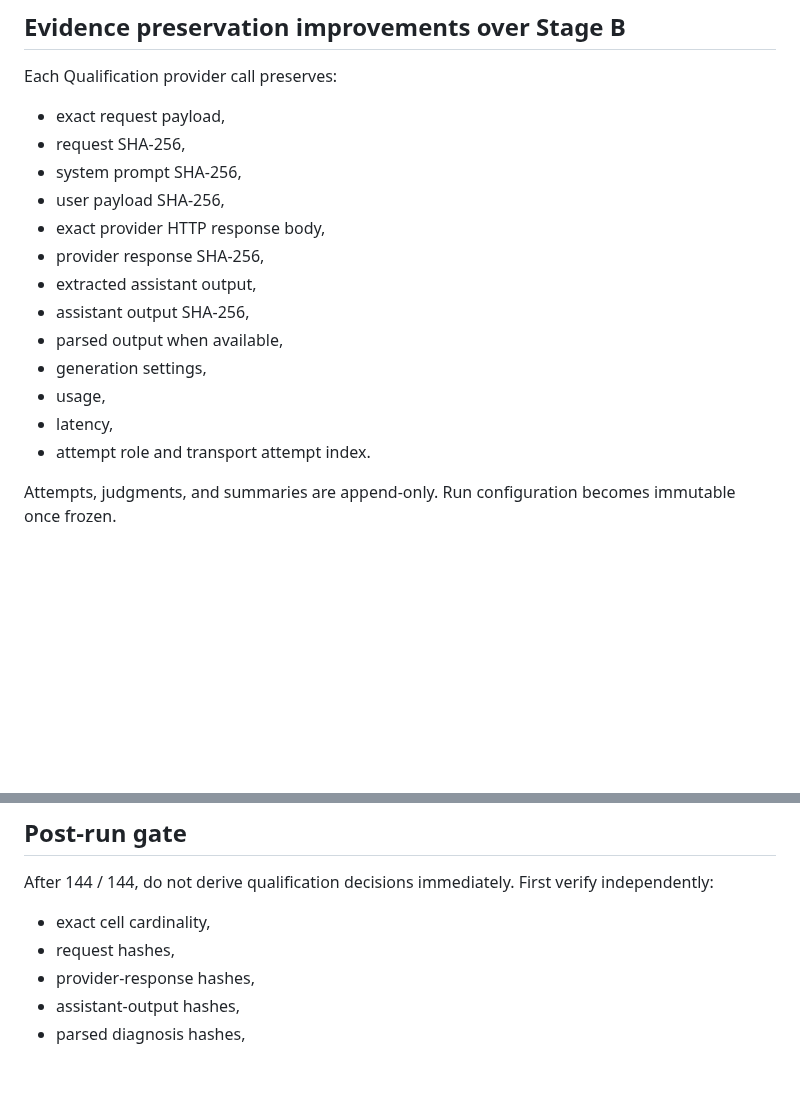
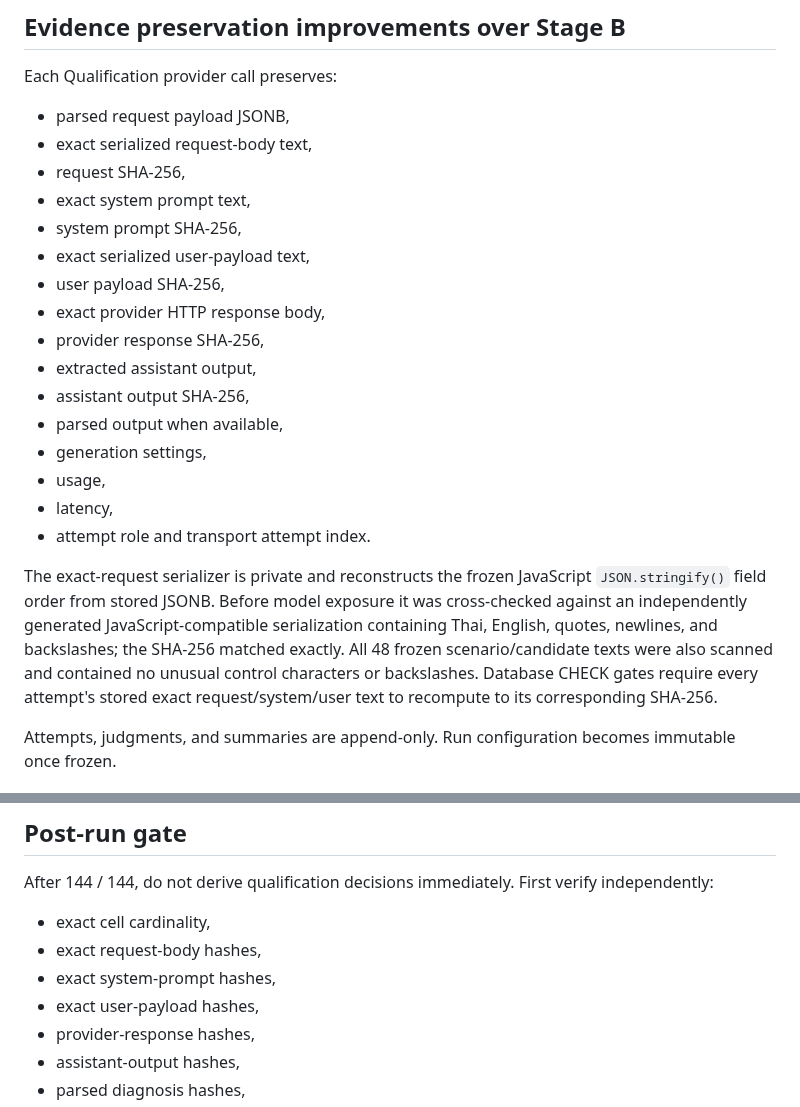
Before and after one commit to dechadae/flipgazine, a Markdown page: docs/chatgpt-workflow/ANSWERS-TCJ-QUALIFICATION-BANK-FROZEN-AND-RUNNER-20260822.md, 2 parts joined by grey strips. GitHub-like rendering; blank space fills up the shorter version.

Commit message:
Record exact request-byte qualification gates

```diff
--- a/docs/chatgpt-workflow/ANSWERS-TCJ-QUALIFICATION-BANK-FROZEN-AND-RUNNER-20260822.md
+++ b/docs/chatgpt-workflow/ANSWERS-TCJ-QUALIFICATION-BANK-FROZEN-AND-RUNNER-20260822.md
@@ -62,9 +62,12 @@ The following are explicitly excluded from judge payloads:
 
 Each Qualification provider call preserves:
 
-- exact request payload,
+- parsed request payload JSONB,
+- exact serialized request-body text,
 - request SHA-256,
+- exact system prompt text,
 - system prompt SHA-256,
+- exact serialized user-payload text,
 - user payload SHA-256,
 - exact provider HTTP response body,
 - provider response SHA-256,
@@ -75,6 +78,8 @@ Each Qualification provider call preserves:
 - usage,
 - latency,
 - attempt role and transport attempt index.
+
+The exact-request serializer is private and reconstructs the frozen JavaScript `JSON.stringify()` field order from stored JSONB. Before model exposure it was cross-checked against an independently generated JavaScript-compatible serialization containing Thai, English, quotes, newlines, and backslashes; the SHA-256 matched exactly. All 48 frozen scenario/candidate texts were also scanned and contained no unusual control characters or backslashes. Database CHECK gates require every attempt's stored exact request/system/user text to recompute to its corresponding SHA-256.
 
 Attempts, judgments, and summaries are append-only. Run configuration becomes immutable once frozen.
 
@@ -106,7 +111,9 @@ The controller runs one evidence cell at a time, supports safe resume, and recon
 After 144 / 144, do not derive qualification decisions immediately. First verify independently:
 
 - exact cell cardinality,
-- request hashes,
+- exact request-body hashes,
+- exact system-prompt hashes,
+- exact user-payload hashes,
 - provider-response hashes,
 - assistant-output hashes,
 - parsed diagnosis hashes,
```
